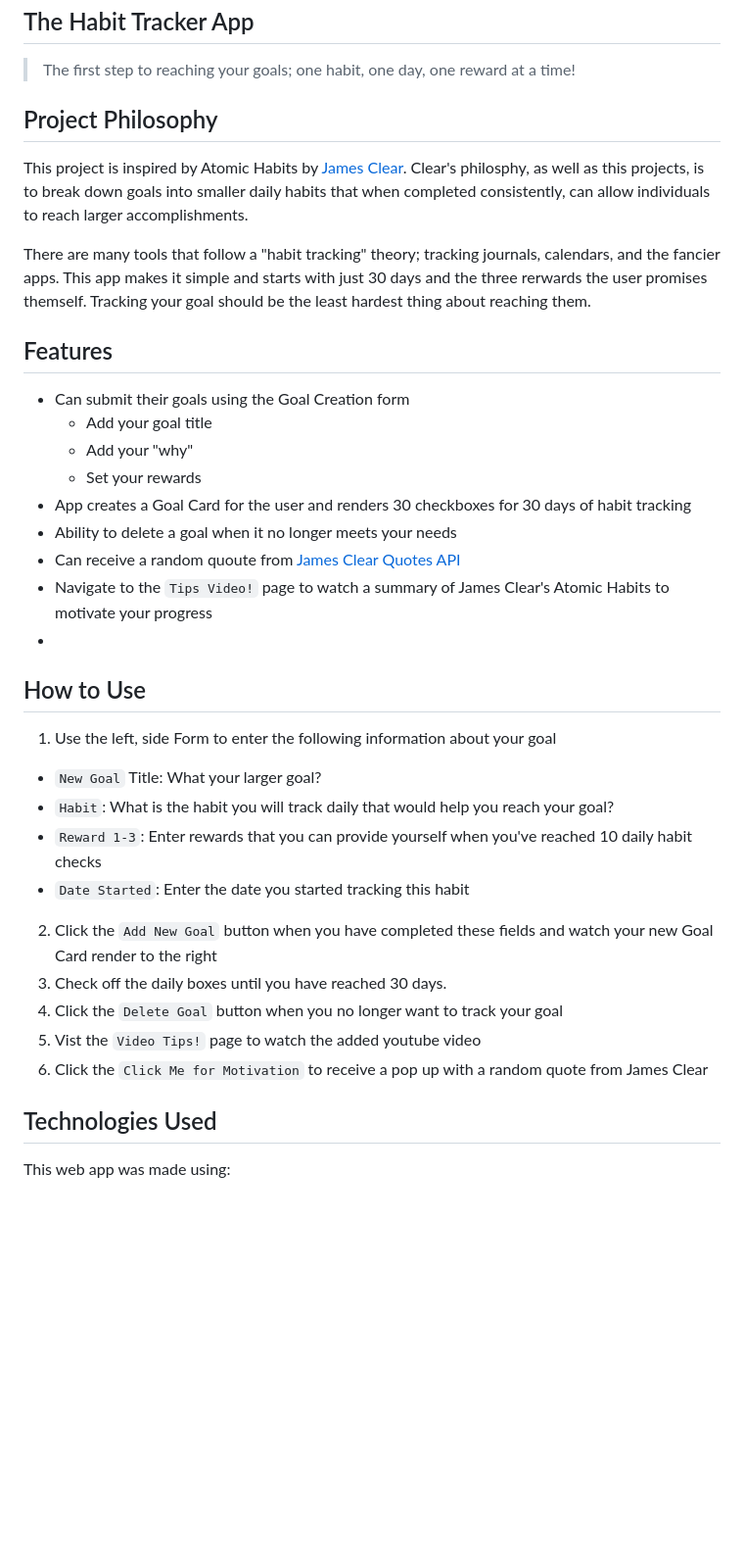
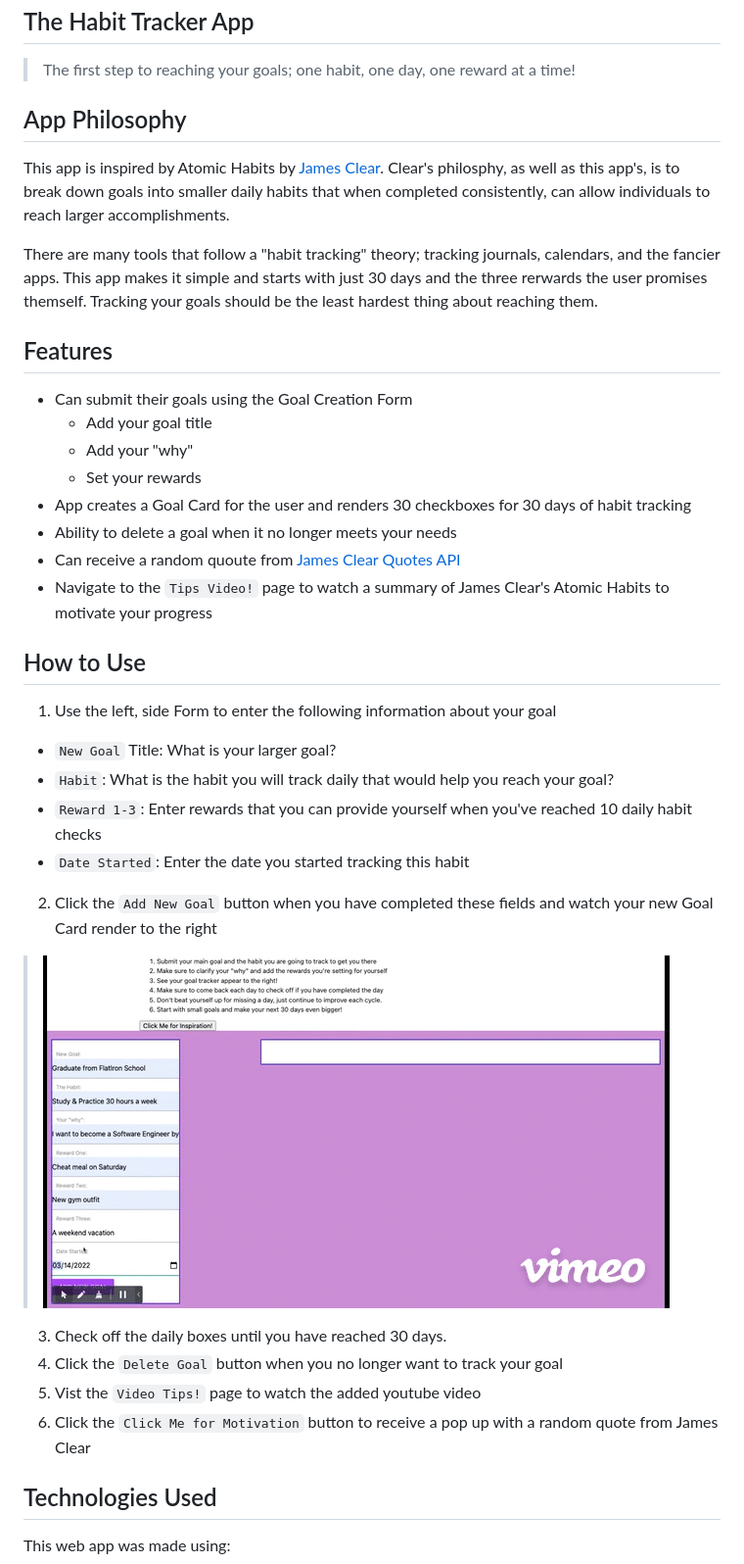
Before and after one commit to JosetteTGarcia/phase-1-project, a Markdown page: README.md, the part around the change. Shown at 98% size. Rendered like a GitHub page; pictures changed too: gifs/SubmitForm.gif (added); blank space fills up the shorter version.

Commit message:
added gif file

```diff
--- a/README.md
+++ b/README.md
@@ -4,15 +4,15 @@
 
 >The first step to reaching your goals; one habit, one day, one reward at a time!
 
-## Project Philosophy
+## App Philosophy
 
-This project is inspired by Atomic Habits by [James Clear](https://jamesclear.com/). Clear's philosphy, as well as this projects, is to break down goals into smaller daily habits that when completed consistently, can allow individuals to reach larger accomplishments.
+This app is inspired by Atomic Habits by [James Clear](https://jamesclear.com/). Clear's philosphy, as well as this app's, is to break down goals into smaller daily habits that when completed consistently, can allow individuals to reach larger accomplishments.
 
-There are many tools that follow a "habit tracking" theory; tracking journals, calendars, and the fancier apps. This app makes it simple and starts with just 30 days and the three rerwards the user promises themself. Tracking your goal should be the least hardest thing about reaching them.
+There are many tools that follow a "habit tracking" theory; tracking journals, calendars, and the fancier apps. This app makes it simple and starts with just 30 days and the three rerwards the user promises themself. Tracking your goals should be the least hardest thing about reaching them.
 
 
 ## Features
-- Can submit their goals using the Goal Creation form
+- Can submit their goals using the Goal Creation Form
     - Add your goal title
     - Add your "why"
     - Set your rewards
@@ -20,20 +20,20 @@ There are many tools that follow a "habit tracking" theory; tracking journals, c
 - Ability to delete a goal when it no longer meets your needs
 - Can receive a random quoute from [James Clear Quotes API](https://quoteclear.web.app/)
 - Navigate to the `Tips Video!` page to watch a summary of James Clear's Atomic Habits to motivate your progress
--
 
 ## How to Use
 
 1. Use the left, side Form to enter the following information about your goal
-  - `New Goal` Title: What your larger goal?
+  - `New Goal` Title: What is your larger goal?
   - `Habit`: What is the habit you will track daily that would help you reach your goal?
   - `Reward 1-3`: Enter rewards that you can provide yourself when you've reached 10 daily habit checks
   - `Date Started`: Enter the date you started tracking this habit
 2. Click the `Add New Goal` button when you have completed these fields and watch your new Goal Card render to the right
+  > ![image](./gifs/SubmitForm.gif)
 3. Check off the daily boxes until you have reached 30 days.
 4. Click the `Delete Goal` button when you no longer want to track your goal
 5. Vist the `Video Tips!` page to watch the added youtube video
-6. Click the `Click Me for Motivation` to receive a pop up with a random quote from James Clear
+6. Click the `Click Me for Motivation` button to receive a pop up with a random quote from James Clear
 
 
 ## Technologies Used
```
Also changed, not shown: gifs/ClickBoxes.gif (added), gifs/DeleteGoal.gif (added), gifs/GetQuote.gif (added), gifs/TipsVideo.gif (added), 1 other file.
